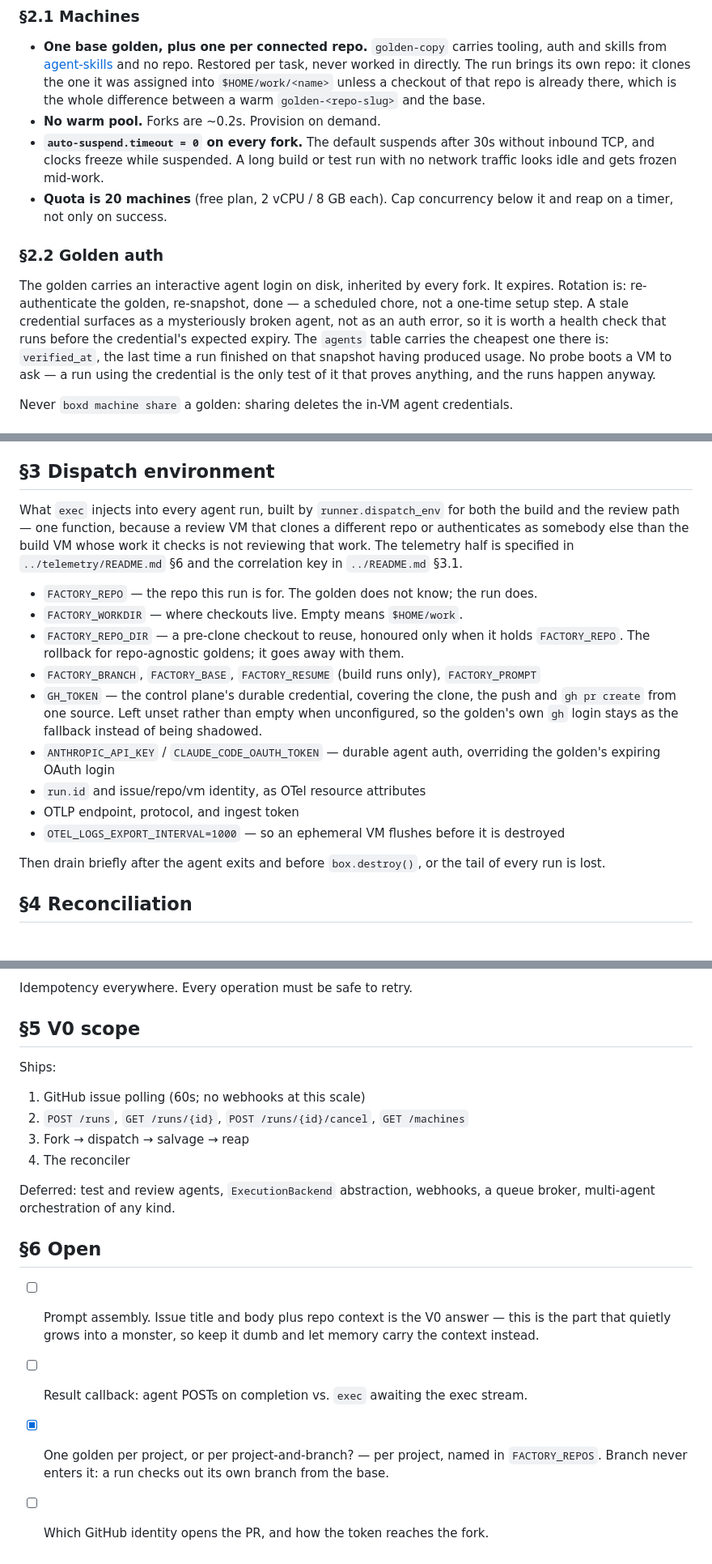
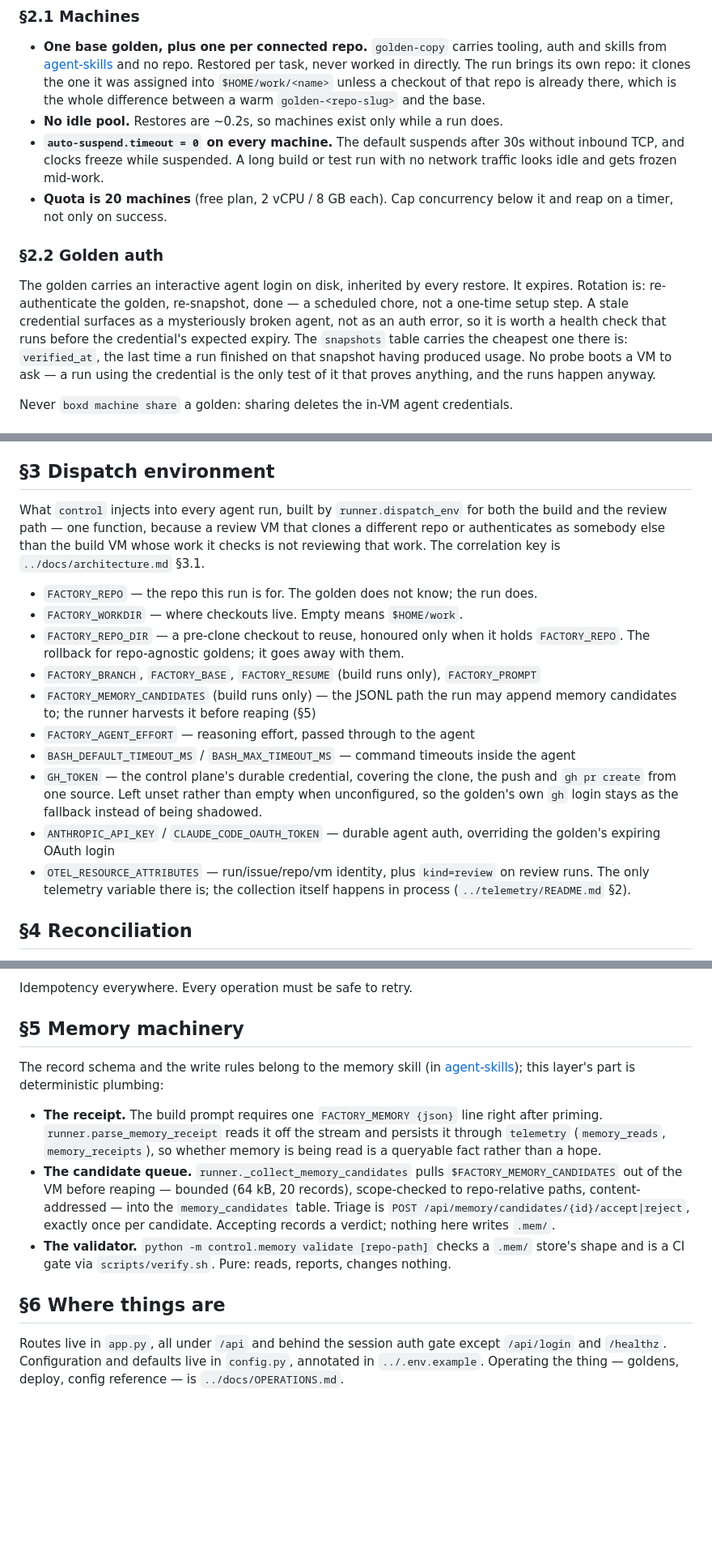
Before and after one commit to mithril-studio/software-factory, a Markdown page: control/README.md, 3 parts joined by grey strips. Shown at 81% size. Drawn GitHub-style; blank space fills up the shorter version.

```diff
--- a/control/README.md
+++ b/control/README.md
@@ -58,8 +84,8 @@ would otherwise be stdout parsing against a binary that auto-updates underneath
   Restored per task, never worked in directly. The run brings its own repo: it clones the one
   it was assigned into `$HOME/work/<name>` unless a checkout of that repo is already there,
   which is the whole difference between a warm `golden-<repo-slug>` and the base.
-- **No warm pool.** Forks are ~0.2s. Provision on demand.
-- **`auto-suspend.timeout = 0` on every fork.** The default suspends after 30s without
+- **No idle pool.** Restores are ~0.2s, so machines exist only while a run does.
+- **`auto-suspend.timeout = 0` on every machine.** The default suspends after 30s without
   inbound TCP, and clocks freeze while suspended. A long build or test run with no network
   traffic looks idle and gets frozen mid-work.
 - **Quota is 20 machines** (free plan, 2 vCPU / 8 GB each). Cap concurrency below it and
@@ -67,11 +93,11 @@ would otherwise be stdout parsing against a binary that auto-updates underneath
 
 ### §2.2 Golden auth
 
-The golden carries an interactive agent login on disk, inherited by every fork. It expires.
-Rotation is: re-authenticate the golden, re-snapshot, done — a scheduled chore, not a
-one-time setup step. A stale credential surfaces as a mysteriously broken agent, not as an
+The golden carries an interactive agent login on disk, inherited by every restore. It
+expires. Rotation is: re-authenticate the golden, re-snapshot, done — a scheduled chore, not
+a one-time setup step. A stale credential surfaces as a mysteriously broken agent, not as an
 auth error, so it is worth a health check that runs before the credential's expected expiry.
-The `agents` table carries the cheapest one there is: `verified_at`, the last time a run
+The `snapshots` table carries the cheapest one there is: `verified_at`, the last time a run
 finished on that snapshot having produced usage. No probe boots a VM to ask — a run using the
 credential is the only test of it that proves anything, and the runs happen anyway.
 
@@ -109,28 +135,28 @@ migration and goes away once every golden carries `factory-agent`.
 
 ## §3 Dispatch environment
 
-What `exec` injects into every agent run, built by `runner.dispatch_env` for both the build
-and the review path — one function, because a review VM that clones a different repo or
+What `control` injects into every agent run, built by `runner.dispatch_env` for both the
+build and the review path — one function, because a review VM that clones a different repo or
 authenticates as somebody else than the build VM whose work it checks is not reviewing that
-work. The telemetry half is specified in `../telemetry/README.md` §6 and the correlation key
-in `../README.md` §3.1.
+work. The correlation key is `../docs/architecture.md` §3.1.
 
 - `FACTORY_REPO` — the repo this run is for. The golden does not know; the run does.
 - `FACTORY_WORKDIR` — where checkouts live. Empty means `$HOME/work`.
 - `FACTORY_REPO_DIR` — a pre-clone checkout to reuse, honoured only when it holds
   `FACTORY_REPO`. The rollback for repo-agnostic goldens; it goes away with them.
 - `FACTORY_BRANCH`, `FACTORY_BASE`, `FACTORY_RESUME` (build runs only), `FACTORY_PROMPT`
+- `FACTORY_MEMORY_CANDIDATES` (build runs only) — the JSONL path the run may append memory
+  candidates to; the runner harvests it before reaping (§5)
+- `FACTORY_AGENT_EFFORT` — reasoning effort, passed through to the agent
+- `BASH_DEFAULT_TIMEOUT_MS` / `BASH_MAX_TIMEOUT_MS` — command timeouts inside the agent
 - `GH_TOKEN` — the control plane's durable credential, covering the clone, the push and
   `gh pr create` from one source. Left unset rather than empty when unconfigured, so the
   golden's own `gh` login stays as the fallback instead of being shadowed.
 - `ANTHROPIC_API_KEY` / `CLAUDE_CODE_OAUTH_TOKEN` — durable agent auth, overriding the
   golden's expiring OAuth login
-- `run.id` and issue/repo/vm identity, as OTel resource attributes
-- OTLP endpoint, protocol, and ingest token
-- `OTEL_LOGS_EXPORT_INTERVAL=1000` — so an ephemeral VM flushes before it is destroyed
-
-Then drain briefly after the agent exits and before `box.destroy()`, or the tail of every
-run is lost.
+- `OTEL_RESOURCE_ATTRIBUTES` — run/issue/repo/vm identity, plus `kind=review` on review
+  runs. The only telemetry variable there is; the collection itself happens in process
+  (`../telemetry/README.md` §2).
 
 ## §4 Reconciliation
 
@@ -150,23 +176,26 @@ is reported and left to the next sweep rather than aborting the one it is in.
 
 Idempotency everywhere. Every operation must be safe to retry.
 
-## §5 V0 scope
+## §5 Memory machinery
 
-Ships:
-1. GitHub issue polling (60s; no webhooks at this scale)
-2. `POST /runs`, `GET /runs/{id}`, `POST /runs/{id}/cancel`, `GET /machines`
-3. Fork → dispatch → salvage → reap
-4. The reconciler
+The record schema and the write rules belong to the memory skill (in
+[agent-skills](https://github.com/mithril-studio/agent-skills)); this layer's part is
+deterministic plumbing:
 
-Deferred: test and review agents, `ExecutionBackend` abstraction, webhooks, a queue broker,
-multi-agent orchestration of any kind.
+- **The receipt.** The build prompt requires one `FACTORY_MEMORY {json}` line right after
+  priming. `runner.parse_memory_receipt` reads it off the stream and persists it through
+  `telemetry` (`memory_reads`, `memory_receipts`), so whether memory is being read is a
+  queryable fact rather than a hope.
+- **The candidate queue.** `runner._collect_memory_candidates` pulls
+  `$FACTORY_MEMORY_CANDIDATES` out of the VM before reaping — bounded (64 kB, 20 records),
+  scope-checked to repo-relative paths, content-addressed — into the `memory_candidates`
+  table. Triage is `POST /api/memory/candidates/{id}/accept|reject`, exactly once per
+  candidate. Accepting records a verdict; nothing here writes `.mem/`.
+- **The validator.** `python -m control.memory validate [repo-path]` checks a `.mem/` store's
+  shape and is a CI gate via `scripts/verify.sh`. Pure: reads, reports, changes nothing.
 
-## §6 Open
+## §6 Where things are
 
-- [ ] Prompt assembly. Issue title and body plus repo context is the V0 answer — this is the
-      part that quietly grows into a monster, so keep it dumb and let memory carry the
-      context instead.
-- [ ] Result callback: agent POSTs on completion vs. `exec` awaiting the exec stream.
-- [x] One golden per project, or per project-and-branch? — per project, named in
-      `FACTORY_REPOS`. Branch never enters it: a run checks out its own branch from the base.
-- [ ] Which GitHub identity opens the PR, and how the token reaches the fork.
+Routes live in `app.py`, all under `/api` and behind the session auth gate except `/api/login`
+and `/healthz`. Configuration and defaults live in `config.py`, annotated in `../.env.example`.
+Operating the thing — goldens, deploy, config reference — is `../docs/OPERATIONS.md`.
```
Also changed, not shown: other parts of control/README.md (+37 -11 lines).
